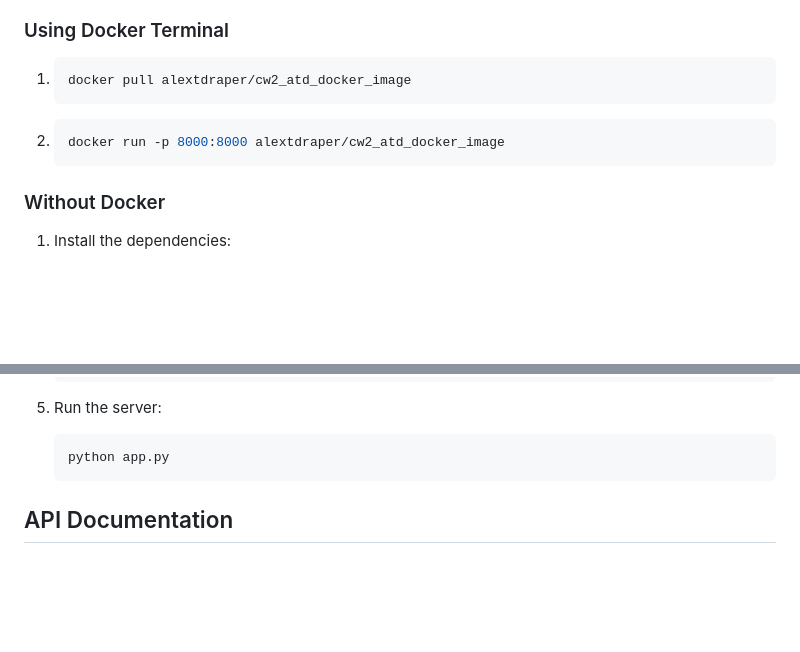
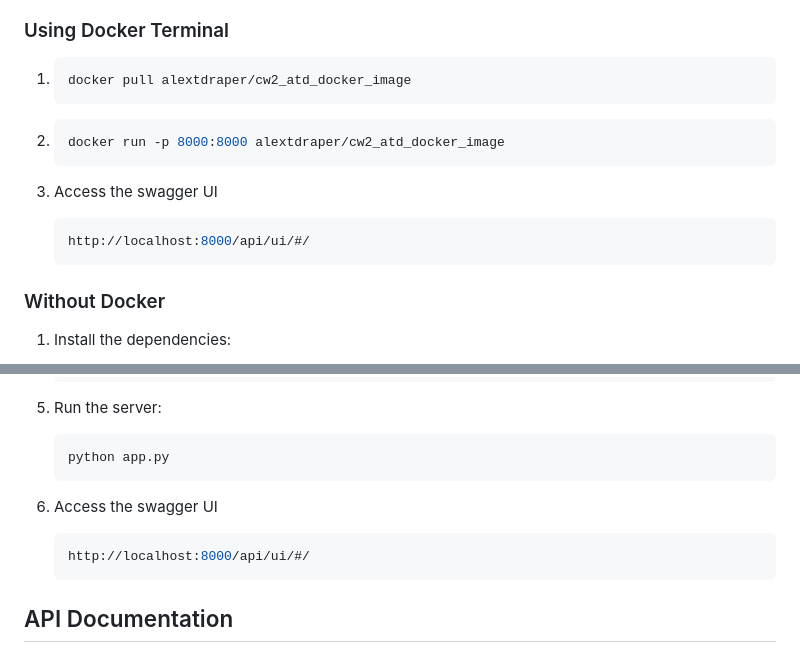
Before and after one commit to Alex-T-Draper/Comp2001, a Markdown page: README.md, 2 parts joined by grey strips. Rendered like a GitHub page; blank space fills up the shorter version.

````diff
--- a/README.md
+++ b/README.md
@@ -18,8 +18,13 @@ This project is a microservice designed for managing trails, features, and locat
    docker pull alextdraper/cw2_atd_docker_image
    ```
 
-3. ```bash
+2. ```bash
    docker run -p 8000:8000 alextdraper/cw2_atd_docker_image
+   ```
+
+3. Access the swagger UI
+   ```bash
+   http://localhost:8000/api/ui/#/
    ```
 
 ### Without Docker
@@ -46,6 +51,11 @@ This project is a microservice designed for managing trails, features, and locat
 5. Run the server:
    ```bash
    python app.py
+   ```
+
+6. Access the swagger UI
+   ```bash
+   http://localhost:8000/api/ui/#/
    ```
 
 ## API Documentation
````
